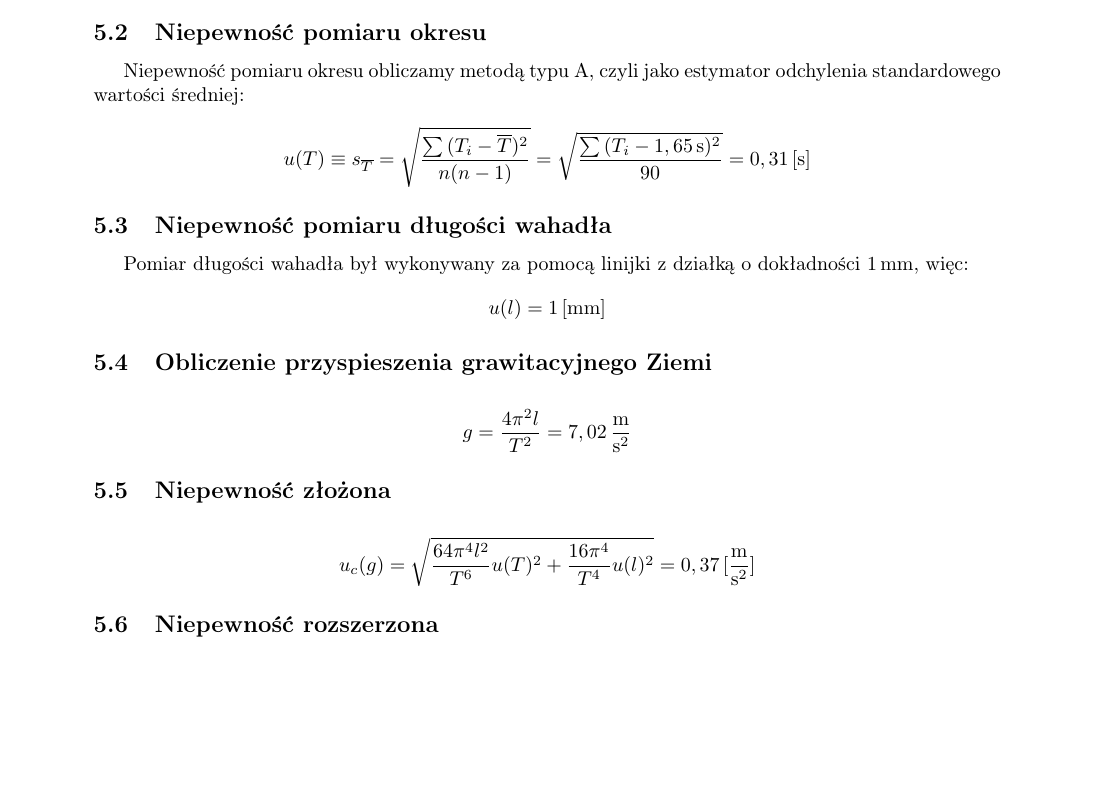
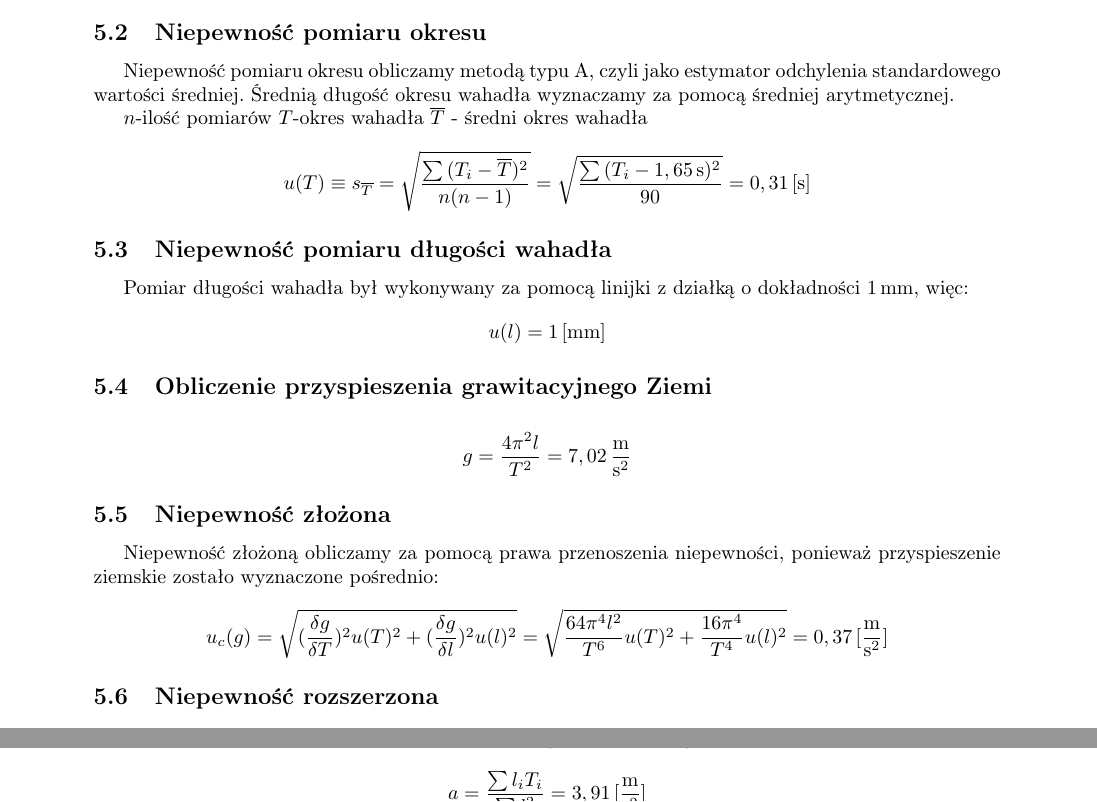
Before and after one commit to tpaszun/Fizyka-2, a LaTeX document (cw 0/sprawozdanie.tex): part of page 3 of 5 before the commit and two parts of pages 3 and 4 of 5 after it, the two joined at a grey line, cut so that both start at the same text, the shorter picture padded with empty space. Compiled offline with pdfLaTeX.

Commit message:
małe poprawki

```diff
--- a/cw 0/sprawozdanie.tex
+++ b/cw 0/sprawozdanie.tex
@@ -146,8 +146,10 @@ W drugiej części doświadczenia zebrane zostały pomiary czasów okresów waha
 
 \subsection{Niepewność pomiaru okresu}
 
-Niepewność pomiaru okresu obliczamy metodą typu A, czyli jako estymator odchylenia standardowego wartości średniej:
+Niepewność pomiaru okresu obliczamy metodą typu A, czyli jako estymator odchylenia standardowego wartości średniej. Średnią długość okresu wahadła wyznaczamy za pomocą średniej arytmetycznej.
 
+
+$n$-ilość pomiarów $T$-okres wahadła $\overline{T}$ - średni okres wahadła
 $$u(T)\equiv s_{\overline{T}} = \sqrt{\frac{\sum{(T_i-\overline{T})^2}}{n(n-1)}} = \sqrt{\frac{\sum{(T_i-1,65 \unit{s})^2}}{90}} = 0,31 \unit{[s]} $$
 
 \subsection{Niepewność pomiaru długości wahadła}
@@ -159,8 +161,9 @@ $$u(l)=1 \unit{[mm]}$$
 $$g = \frac{4\pi^2l}{T^2} = 7,02 \unit{\frac{m}{s^2}}$$
 
 \subsection{Niepewność złożona}
+Niepewność złożoną obliczamy za pomocą prawa przenoszenia niepewności, ponieważ przyspieszenie ziemskie zostało wyznaczone pośrednio:
 
-$$u_c(g)=\sqrt{\frac{64\pi^4 l^2}{T^6}u(T)^2+\frac{16\pi^4}{T^4}u(l)^2} =  0,37 \unit{[\frac{m}{s^2}]}$$
+$$u_c(g)=\sqrt{(\frac{\delta g}{\delta T})^2 u(T)^2+(\frac{\delta g}{\delta l})^2 u(l)^2}=\sqrt{\frac{64\pi^4 l^2}{T^6}u(T)^2+\frac{16\pi^4}{T^4}u(l)^2} =  0,37 \unit{[\frac{m}{s^2}]}$$
 
 \subsection{Niepewność rozszerzona}
 
@@ -192,7 +195,7 @@ $$\vert g - g_{krk} \vert = 2,791 \unit{\frac{m}{s^2}}$$
 
 Do punktów doswiadczalnych dopasowano prostą $y = a x$ metodą najmniejszych kwadratów:
 
-$$ a = \frac{\sum l_i T_i}{\sum l_i^2} = 3,91 $$
+$$ a = \frac{\sum l_i T_i}{\sum l_i^2} = 3,91 \unit{[\frac{m}{s^2}]} $$
 
 Wartość przyspieszenia grawitacyjnego jest określona wzorem:
 
```
Also changed, not shown: cw 0/sprawozdanie.pdf, cw 0/sprawozdanie.tex (2 more changed lines).
